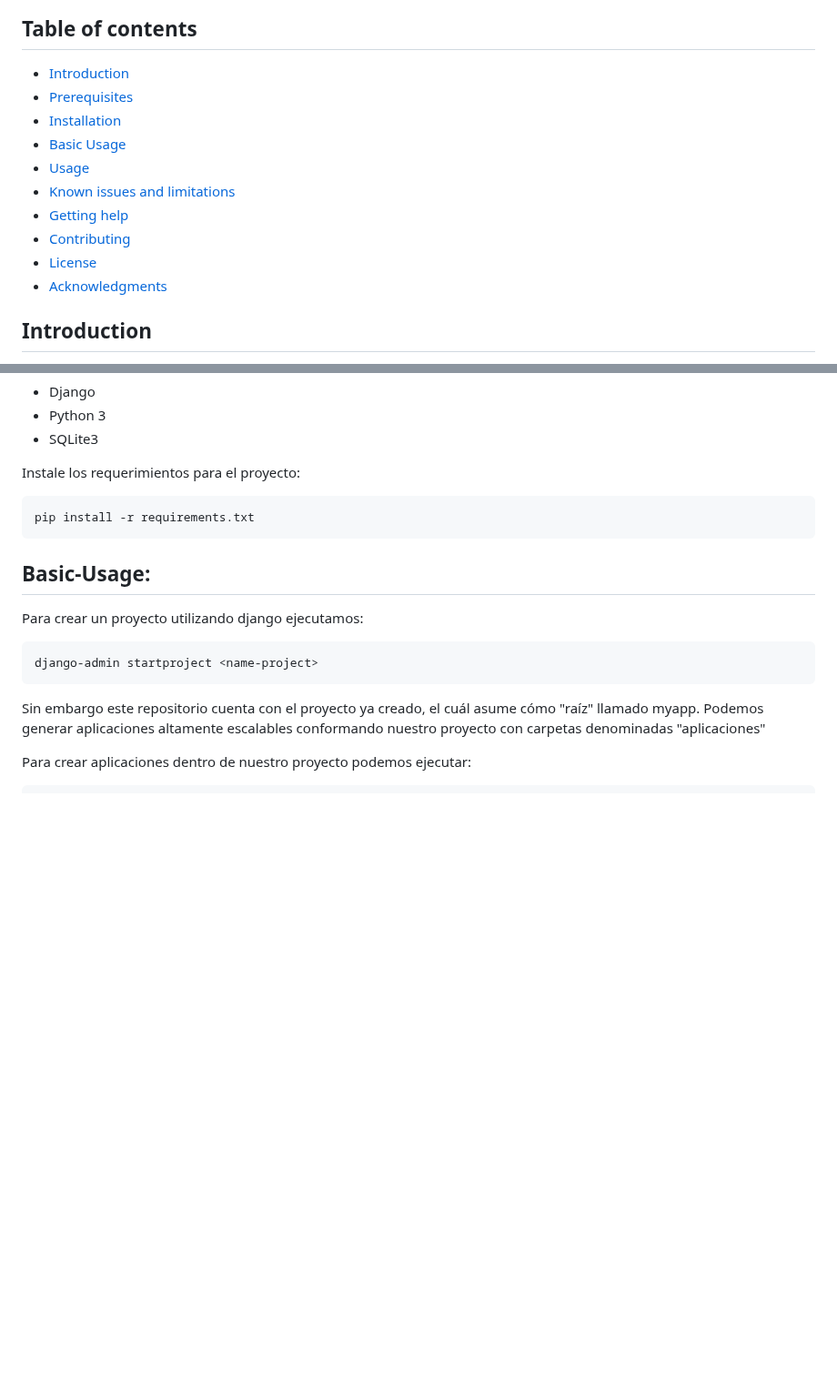
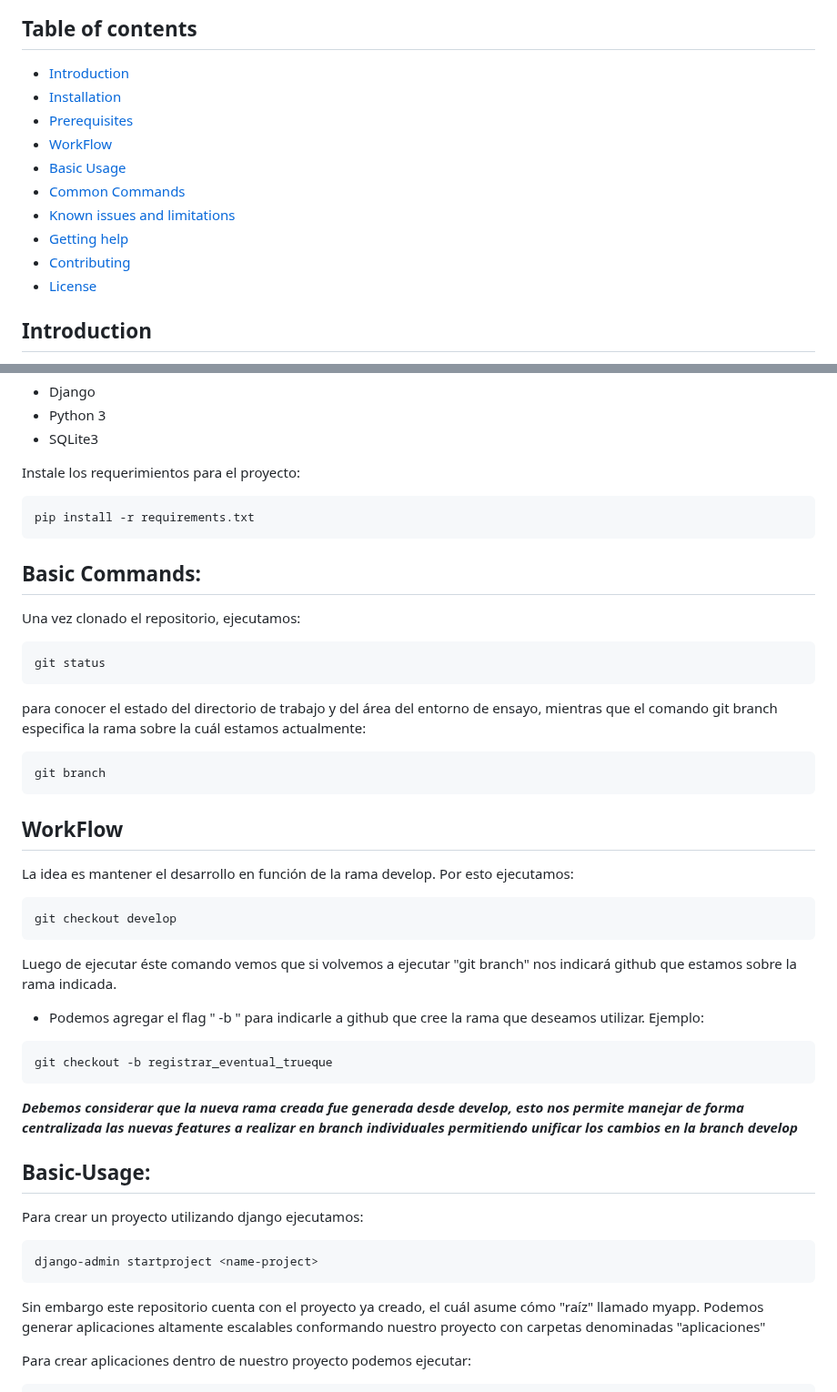
Before and after one commit to JJuanVolpe/Ferreplus, a Markdown page: README.md, 2 parts joined by grey strips. Shown at 91% size. GitHub-like rendering; blank space fills up the shorter version.

````diff
--- a/README.md
+++ b/README.md
@@ -17,15 +17,15 @@ Este archivo [`README.md`](https://raw.githubusercontent.com/JJuanVolpe/Ferreplu
 ## Table of contents
 
 * [Introduction](#introduction)
+* [Installation](#installation)
 * [Prerequisites](#prerequisites)
-* [Installation](#installation)
+* [WorkFlow](#workflow)
 * [Basic Usage](#basic-usage)
-* [Usage](#usage)
+* [Common Commands](#common-commands)
 * [Known issues and limitations](#known-issues-and-limitations)
 * [Getting help](#getting-help)
 * [Contributing](#contributing)
 * [License](#license)
-* [Acknowledgments](#acknowledgments)
 
 ## Introduction
 
@@ -57,6 +57,38 @@ Instale los requerimientos para el proyecto:
 pip install -r requirements.txt
 ```
 
+## Basic Commands:
+
+Una vez clonado el repositorio, ejecutamos:
+```sh
+git status
+```
+para conocer el estado del directorio de trabajo y del área del entorno de ensayo,
+mientras que el comando git branch especifica la rama sobre la cuál estamos actualmente:
+```sh
+git branch
+```
+
+## WorkFlow
+
+La idea es mantener el desarrollo en función de la rama develop.
+Por esto ejecutamos:
+```sh
+git checkout develop
+```
+Luego de ejecutar éste comando vemos que si volvemos a ejecutar "git branch" nos indicará github que estamos sobre la rama indicada.
+
+- Podemos agregar el flag " -b " para indicarle a github que cree la rama que deseamos utilizar.
+  Ejemplo:
+```sh
+git checkout -b registrar_eventual_trueque
+```
+
+***Debemos considerar que la nueva rama creada fue generada desde develop,
+esto nos permite manejar de forma centralizada las nuevas features a realizar
+en branch individuales permitiendo unificar los cambios en la branch develop***
+
+
 ## Basic-Usage:
 
 Para crear un proyecto utilizando django ejecutamos:
````
Also changed, not shown: other parts of README.md (+3 -3 lines).
